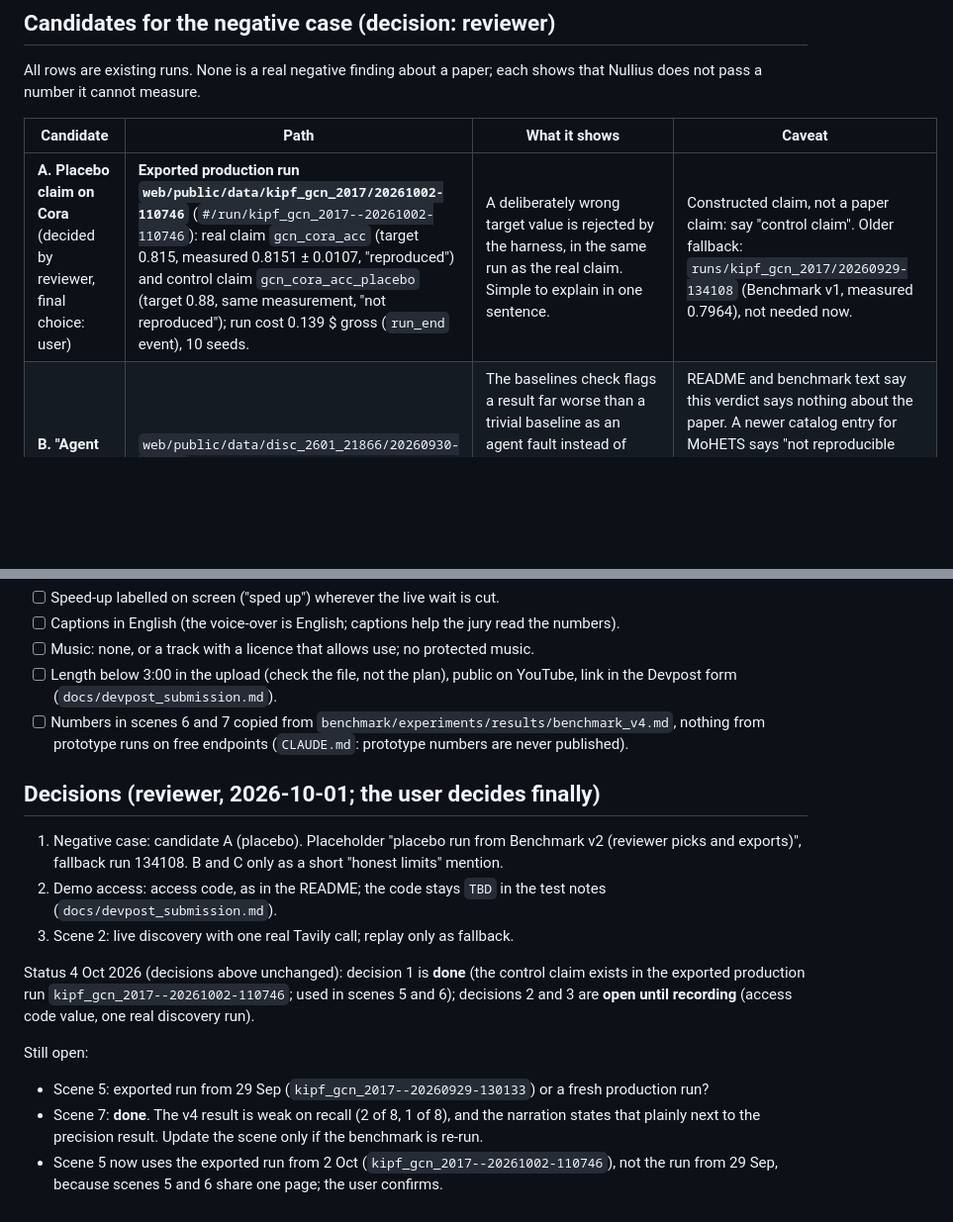
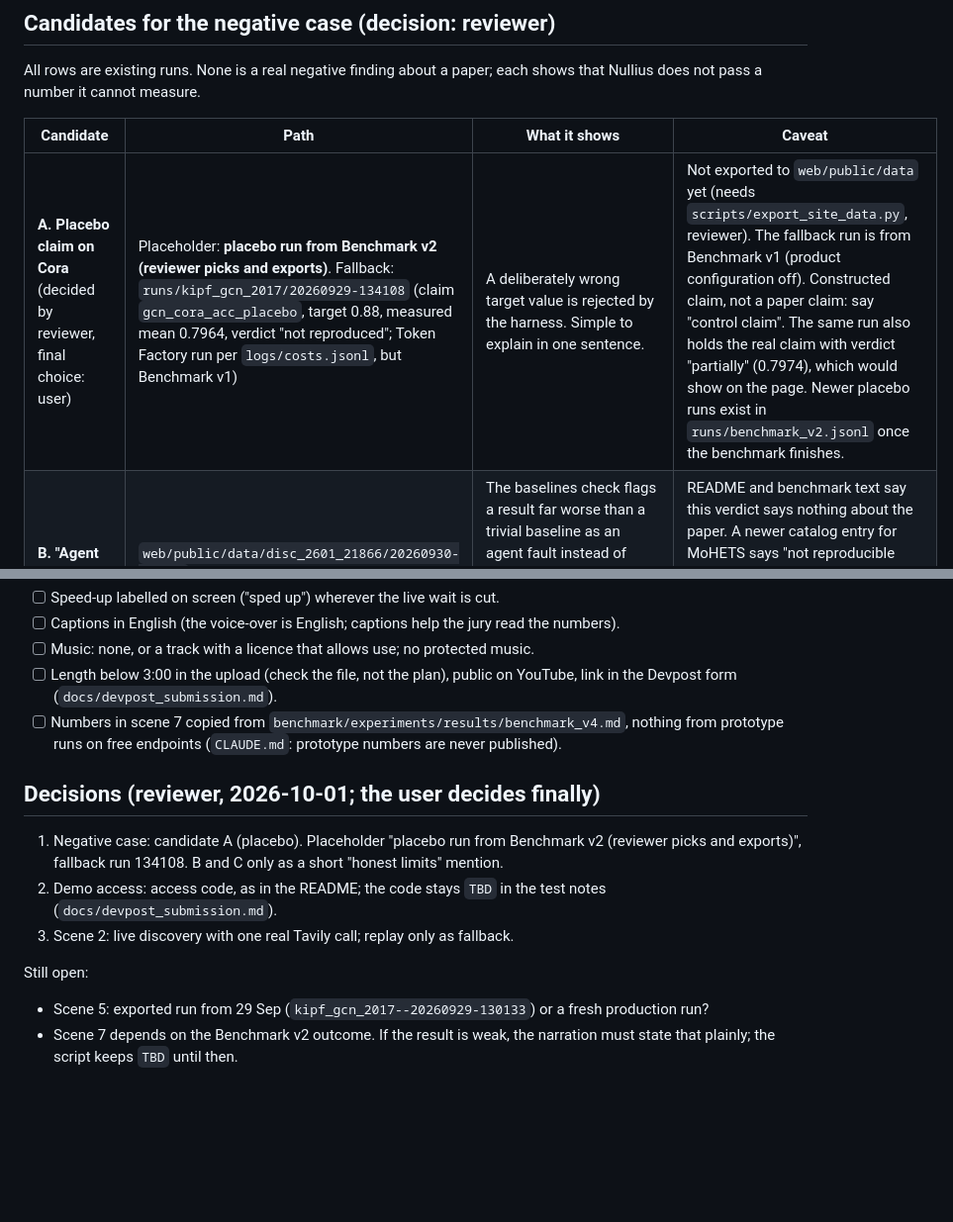
Before and after one commit to Script-hpp/Nullius, a Markdown page: docs/video_script.md, 2 parts joined by grey strips. Shown at 99% size. GitHub-like rendering; blank space fills up the shorter version.

```diff
--- a/docs/video_script.md
+++ b/docs/video_script.md
@@ -20,7 +20,7 @@ All rows are existing runs. None is a real negative finding about a paper; each
 
 | Candidate | Path | What it shows | Caveat |
 |---|---|---|---|
-| **A. Placebo claim on Cora** (decided by reviewer, final choice: user) | **Exported production run `web/public/data/kipf_gcn_2017/20261002-110746`** (`#/run/kipf_gcn_2017--20261002-110746`): real claim `gcn_cora_acc` (target 0.815, measured 0.8151 ± 0.0107, "reproduced") and control claim `gcn_cora_acc_placebo` (target 0.88, same measurement, "not reproduced"); run cost 0.139 $ gross (`run_end` event), 10 seeds. | A deliberately wrong target value is rejected by the harness, in the same run as the real claim. Simple to explain in one sentence. | Constructed claim, not a paper claim: say "control claim". Older fallback: `runs/kipf_gcn_2017/20260929-134108` (Benchmark v1, measured 0.7964), not needed now. <!-- REVIEW: reviewer chose A; user decides finally --> |
+| **A. Placebo claim on Cora** (decided by reviewer, final choice: user) | Placeholder: **placebo run from Benchmark v2 (reviewer picks and exports)**. Fallback: `runs/kipf_gcn_2017/20260929-134108` (claim `gcn_cora_acc_placebo`, target 0.88, measured mean 0.7964, verdict "not reproduced"; Token Factory run per `logs/costs.jsonl`, but Benchmark v1) | A deliberately wrong target value is rejected by the harness. Simple to explain in one sentence. | Not exported to `web/public/data` yet (needs `scripts/export_site_data.py`, reviewer). The fallback run is from Benchmark v1 (product configuration off). Constructed claim, not a paper claim: say "control claim". The same run also holds the real claim with verdict "partially" (0.7974), which would show on the page. Newer placebo runs exist in `runs/benchmark_v2.jsonl` once the benchmark finishes. <!-- REVIEW: reviewer chose A; user decides finally --> |
 | **B. "Agent fault suspected"** | `web/public/data/disc_2601_21866/20260930-204237` (MoHETS on ETTh1, measured MSE 2.319 against target 0.35) | The baselines check flags a result far worse than a trivial baseline as an agent fault instead of blaming the paper. Already exported and visible at `#/run/disc_2601_21866--20260930-204237`. | README and benchmark text say this verdict says nothing about the paper. A newer catalog entry for MoHETS says "not reproducible (setup)" (`benchmark/catalog.yaml`, run `runs/disc_2601_21866/20260930-235615`, uncommitted). Use one of the two, not both. |
 | **C. Stuart-Landau GNN (SL-GCN)** | exported live run `web/public/data/disc_2511_08094/20260930-221657` (quick check, 3 seeds, measured 0.787, target 0.829); newer catalog entry "agent fault suspected" (`benchmark/catalog.yaml`, run `runs/disc_2511_08094/20261001-000553`, mean 0.236) | Shows a live run on a fresh paper with a verdict that is honestly provisional. | Overall statement is "provisional" (axis 2 not checked); the LLM answers of the exported live run came from the cache (`cost_gross_usd` 0.0). Not a clean negative. |
 
@@ -84,7 +83,7 @@ Post-production:
 - [ ] Captions in English (the voice-over is English; captions help the jury read the numbers).
 - [ ] Music: none, or a track with a licence that allows use; no protected music.
 - [ ] Length below 3:00 in the upload (check the file, not the plan), public on YouTube, link in the Devpost form (`docs/devpost_submission.md`).
-- [ ] Numbers in scenes 6 and 7 copied from `benchmark/experiments/results/benchmark_v4.md`, nothing from prototype runs on free endpoints (`CLAUDE.md`: prototype numbers are never published).
+- [ ] Numbers in scene 7 copied from `benchmark/experiments/results/benchmark_v4.md`, nothing from prototype runs on free endpoints (`CLAUDE.md`: prototype numbers are never published).
 
 ## Decisions (reviewer, 2026-10-01; the user decides finally)
 
@@ -92,10 +91,7 @@ Post-production:
 2. Demo access: access code, as in the README; the code stays `TBD` in the test notes (`docs/devpost_submission.md`).
 3. Scene 2: live discovery with one real Tavily call; replay only as fallback.
 
-Status 4 Oct 2026 (decisions above unchanged): decision 1 is **done** (the control claim exists in the exported production run `kipf_gcn_2017--20261002-110746`; used in scenes 5 and 6); decisions 2 and 3 are **open until recording** (access code value, one real discovery run).
-
 Still open:
 
 - Scene 5: exported run from 29 Sep (`kipf_gcn_2017--20260929-130133`) or a fresh production run? <!-- REVIEW: default is the existing exported run -->
-- Scene 7: **done**. The v4 result is weak on recall (2 of 8, 1 of 8), and the narration states that plainly next to the precision result. Update the scene only if the benchmark is re-run.
-- Scene 5 now uses the exported run from 2 Oct (`kipf_gcn_2017--20261002-110746`), not the run from 29 Sep, because scenes 5 and 6 share one page; the user confirms.
+- Scene 7 depends on the Benchmark v2 outcome. If the result is weak, the narration must state that plainly; the script keeps `TBD` until then.
```
Also changed, not shown: other parts of docs/video_script.md (+20 -21 lines), README.md (+1 -1 lines), docs/img/catalog.jpg, docs/img/discover.jpg, docs/img/evidence.jpg, docs/img/overview.jpg, 1 other file.
